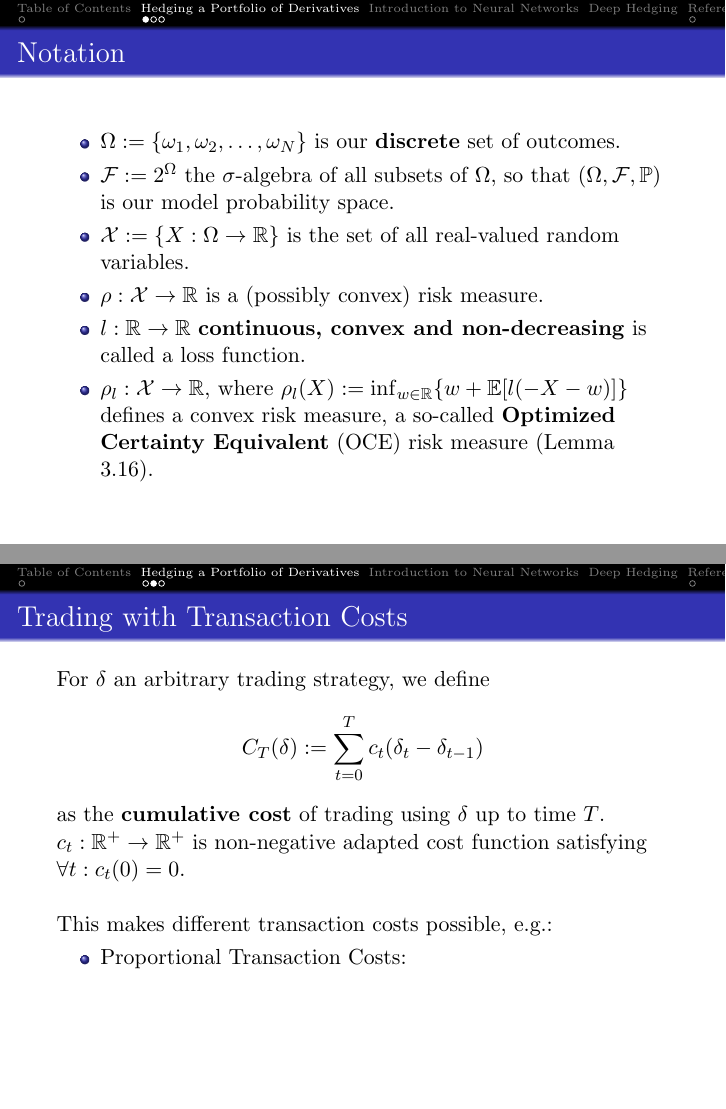
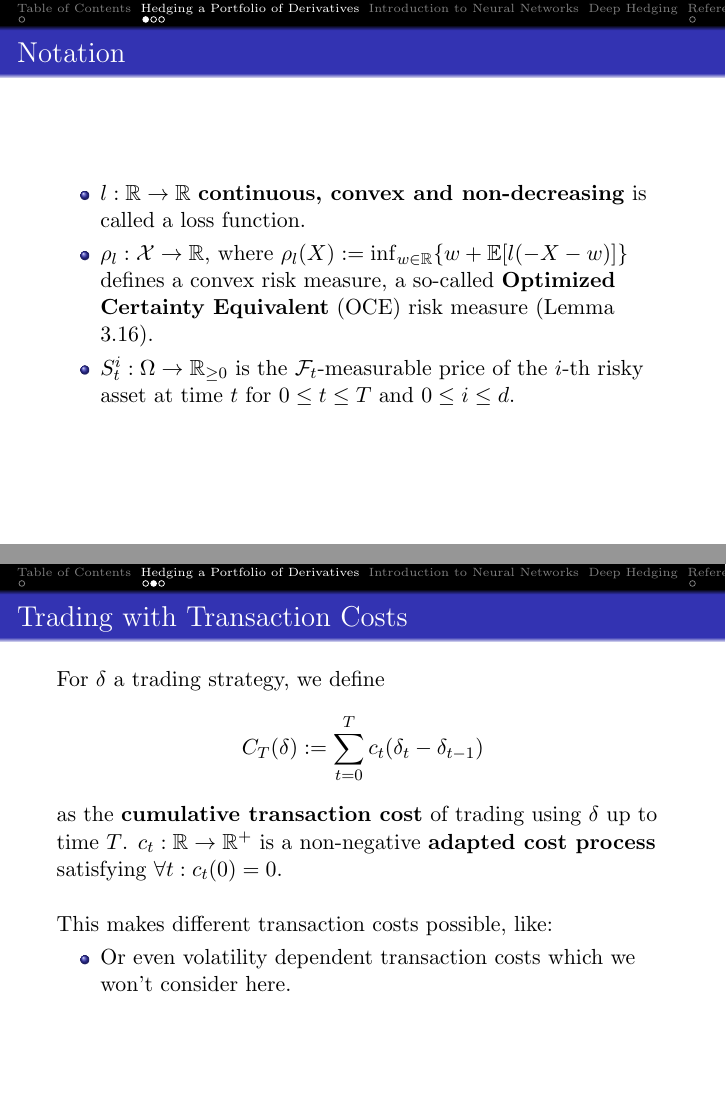
Before and after one commit to data-stepper/latex-university-shit, LaTeX slides (Abgaben/deep_hedging/presentation.tex): pages 3 and 4 of 6 before the commit and pages 5 and 8 of 10 after it, joined at a grey line. Compiled offline with pdfLaTeX.

Commit message:
Refactored the introduction a little

```diff
--- a/Abgaben/deep_hedging/presentation.tex
+++ b/Abgaben/deep_hedging/presentation.tex
@@ -91,24 +94,44 @@
         \item $\cX := \{X: \O \to \R\}$ is the set of all real-valued random variables.
-        \item $\rho: \cX \to \R$ is a (possibly convex) risk measure.
+        \item $\rho: \cX \to \R$ is a risk measure.
+              }
+              \only<2-3>{
         \item $l: \R \to \R$ \textbf{continuous, convex and non-decreasing} is called a loss function.
         \item $\rho_l: \cX \to \R$, where $\rho_l (X) := \inf_{w \in \R} \{ w + \E [ l (-X -w) ] \}$ defines
               a convex risk measure, a so-called \textbf{Optimized Certainty Equivalent} (OCE) risk measure
               (Lemma 3.16).
+        \item $S^i_t : \O \to \R_{\geq 0}$
+              is the $\cF_t$-measurable price of the $i$-th risky asset
+              at time $t$
+              for $0 \leq t \leq T$ and $0 \leq i \leq d$.
+              }
+              % TODO: Check if this \mathcal{F} is filtered or not here
     \end{itemize}
 \end{frame}
 
 \begin{frame}[t]
     \frametitle{Trading with Transaction Costs}
-    For $\delta$ an arbitrary trading strategy, we define
+    For $\delta$ a trading strategy, we define
     $$C_T (\delta) := \sum_{t=0}^T c_t (\delta_t - \delta_{t-1})$$
-    as the \textbf{cumulative cost} of
+    as the \textbf{cumulative transaction cost} of
     trading using $\delta$ up to time $T$.
-    $c_t : \R^+ \to \R^+$ is non-negative adapted cost function satisfying $\forall t: c_t (0) = 0$.
+    $c_t : \R \to \R^+$ is a non-negative \textbf{adapted cost process}
+    satisfying $\forall t: c_t (0) = 0$.
     \vs
 
-    This makes different transaction costs possible, e.g.:
+    This makes different transaction costs possible, like:
     \begin{itemize}
+        \only<1>{
         \item Proportional Transaction Costs:
+              $$c_t (x) = \alpha_t |x|$$
+              for $\alpha_t \geq 0$.
+              }
+              \only<2>{
+        \item Fixed Transaction Costs:
+              $$c_t (x) = \alpha_t 1_{x \neq 0}$$
+              }
+              \only<3>{
+        \item Or even volatility dependent transaction costs which we won't consider here.
+              }
     \end{itemize}
 \end{frame}
 
```
Also changed, not shown: Abgaben/deep_hedging/presentation.tex (3 more changed lines).
